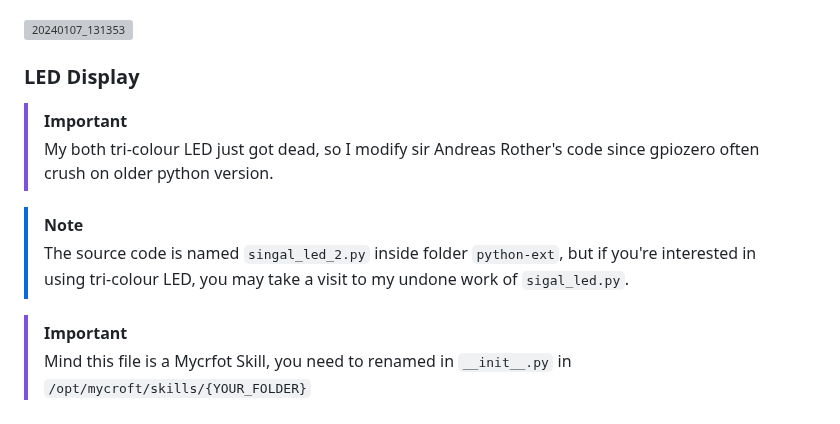
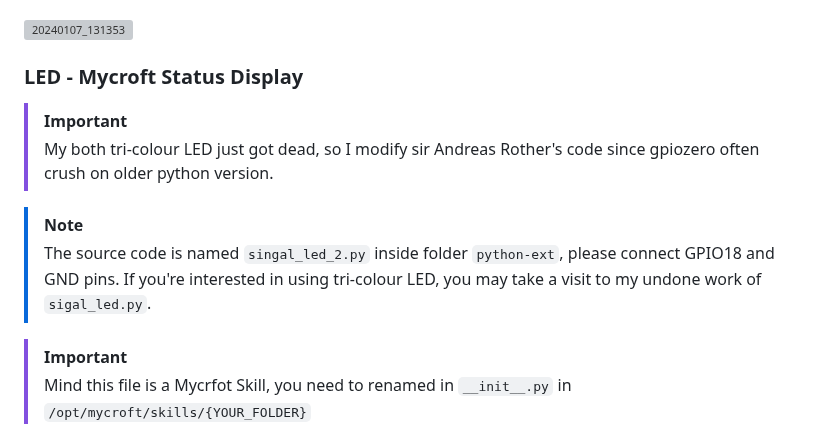
Before and after one commit to CavalryHill/enlighten-mycroft-va, a Markdown page: README.md, the part around the change. Rendered like a GitHub page; grey boxes are pictures that could not be loaded.

```diff
--- a/README.md
+++ b/README.md
@@ -191,12 +191,12 @@ I'm using the component based on TM1637, which have python package `tm1637` for
 
 ![20240107_131353](https://github.com/CavalryHill/enlighten-mycroft-va/assets/92420621/44cbafcf-9ef4-4f4f-b04a-1d9ec4e5f071)
 
-### LED Display
+### LED - Mycroft Status Display
 > [!IMPORTANT]
 > My both tri-colour LED just got dead, so I modify sir Andreas Rother's code since gpiozero often crush on older python version.
 
 > [!NOTE]
-> The source code is named `singal_led_2.py` inside folder `python-ext`, but if you're interested in using tri-colour LED, you may take a visit to my undone work of `sigal_led.py`.
+> The source code is named `singal_led_2.py` inside folder `python-ext`, please connect GPIO18 and GND pins. If you're interested in using tri-colour LED, you may take a visit to my undone work of `sigal_led.py`.
 
 > [!IMPORTANT]
 > Mind this file is a Mycrfot Skill, you need to renamed in `__init__.py` in `/opt/mycroft/skills/{YOUR_FOLDER}`
```
